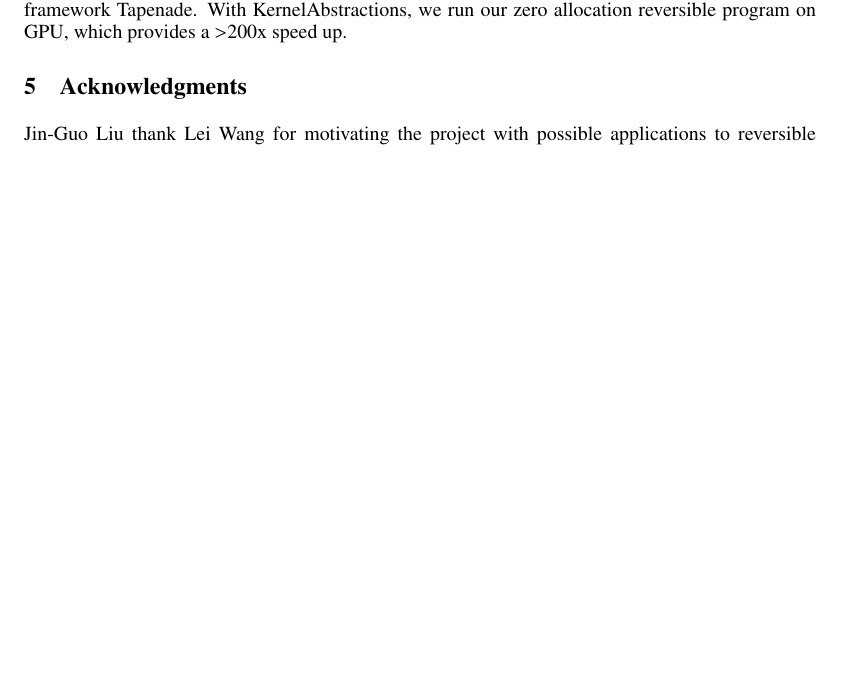
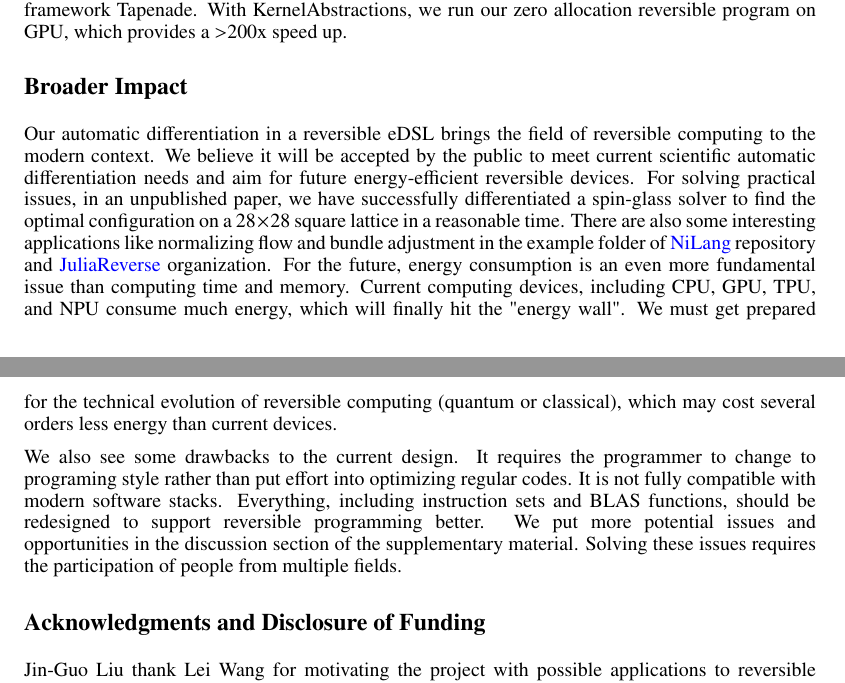
Before and after one commit to GiggleLiu/nilangpaper, a LaTeX paper (invc.tex): part of page 8 of 10 before the commit and two parts of pages 8 and 9 of 10 after it, the two joined at a grey line, cut so that both start at the same text, the shorter picture padded with empty space. Compiled offline with pdfLaTeX.

Commit message:
new hightlight

```diff
--- a/invc.tex
+++ b/invc.tex
@@ -541,12 +541,20 @@ With KernelAbstractions, we run our zero allocation reversible program on GPU, w
 %Running codes on GPU (in Julia) requires not introducing any memory allocation at the kernel level.
 %NiLang provides user the flexibility to manage the memory allocation instead of using a global stack.
 
-\section{Acknowledgments}
+\section*{Broader Impact}
+Our automatic differentiation in a reversible eDSL brings the field of reversible computing to the modern context. We believe it will be accepted by the public to meet current scientific automatic differentiation needs and aim for future energy-efficient reversible devices.
+For solving practical issues, in an unpublished paper, we have successfully differentiated a spin-glass solver to find the optimal configuration on a $28\times 28$ square lattice in a reasonable time. There are also some interesting applications like normalizing flow and bundle adjustment in the example folder of \href{https://github.com/GiggleLiu/NiLang.jl}{NiLang} repository and \href{https://github.com/JuliaReverse}{JuliaReverse} organization.
+For the future, energy consumption is an even more fundamental issue than computing time and memory. Current computing devices, including CPU, GPU, TPU, and NPU consume much energy, which will finally hit the "energy wall". We must get prepared for the technical evolution of reversible computing (quantum or classical), which may cost several orders less energy than current devices.
+
+We also see some drawbacks to the current design. It requires the programmer to change to programing style rather than put effort into optimizing regular codes. It is not fully compatible with modern software stacks. Everything, including instruction sets and BLAS functions, should be redesigned to support reversible programming better. We put more potential issues and opportunities in the discussion section of the supplementary material. Solving these issues requires the participation of people from multiple fields.
+
+\begin{ack}
 Jin-Guo Liu thank Lei Wang for motivating the project with possible applications to reversible integrator, normalizing flow, and neural ODE.
 Johann-Tobias Schäg for deepening the discussion about reversible programming with his mathematicians head.
 Marisa Kiresame and Xiu-Zhe Luo for discussion on the implementation details of source-to-source automatic differentiation,
 Shuo-Hui Li for helpful discussion on differential geometry, Tong Liu and An-Qi Chen for helpful discussion on quantum adders and multipliers, Ying-Bo Ma for correcting typos by submitting pull requests, Chris Rackauckas for helpful discussion on reversible integrator, Mike Innes for reviewing the comments about Zygote, Jun Takahashi for discussion about the graph embedding problem, Simon Byrne and Chen Zhao for helpful discussion on floating-point and logarithmic numbers.
 The authors are supported by the National Natural Science Foundation of China under Grant No.~11774398, the Strategic Priority Research Program of Chinese Academy of Sciences Grant No.~XDB28000000.
+\end{ack}
 
 \bibliographystyle{apsrev4-1}
 \bibliography{invc}
```
Also changed, not shown: invc.pdf.
